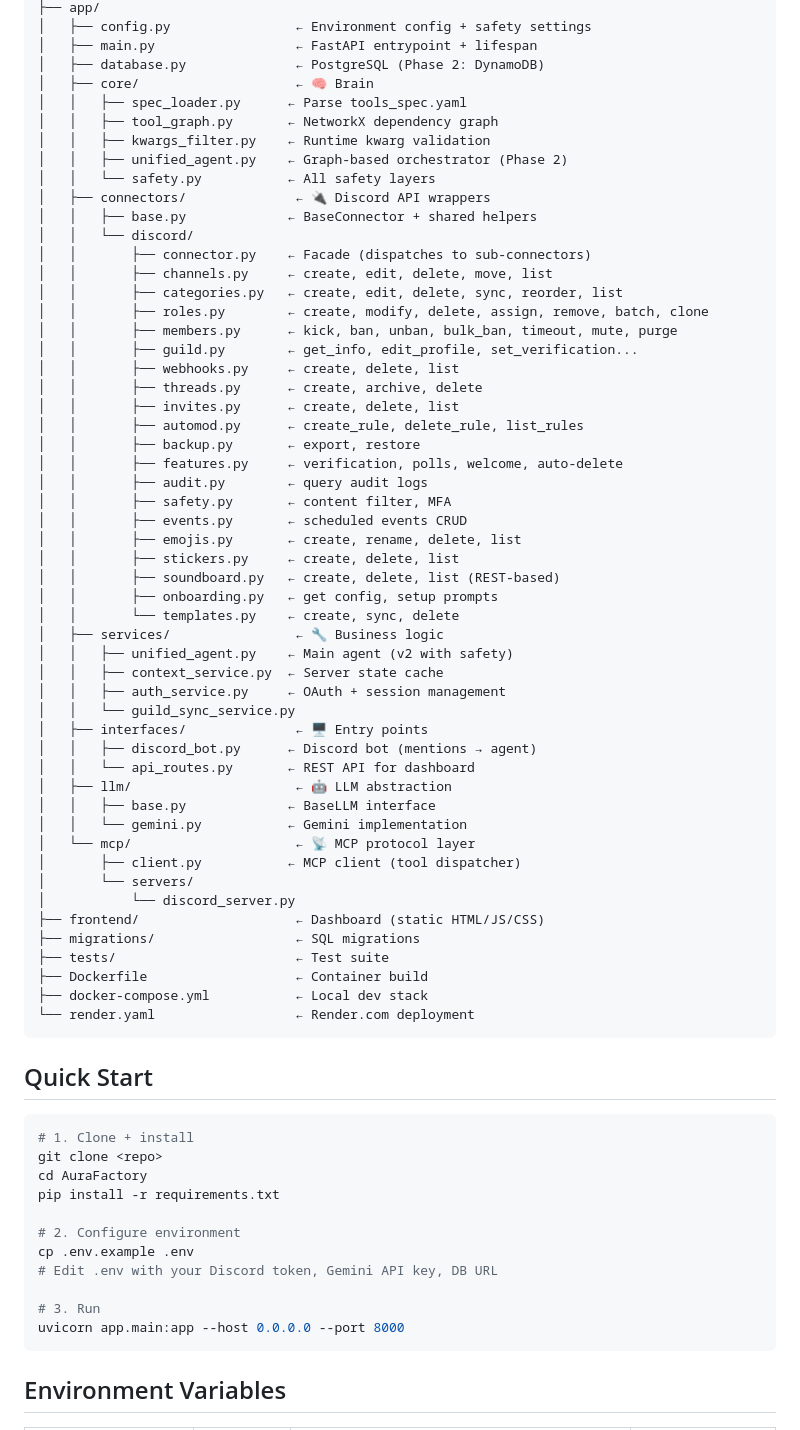
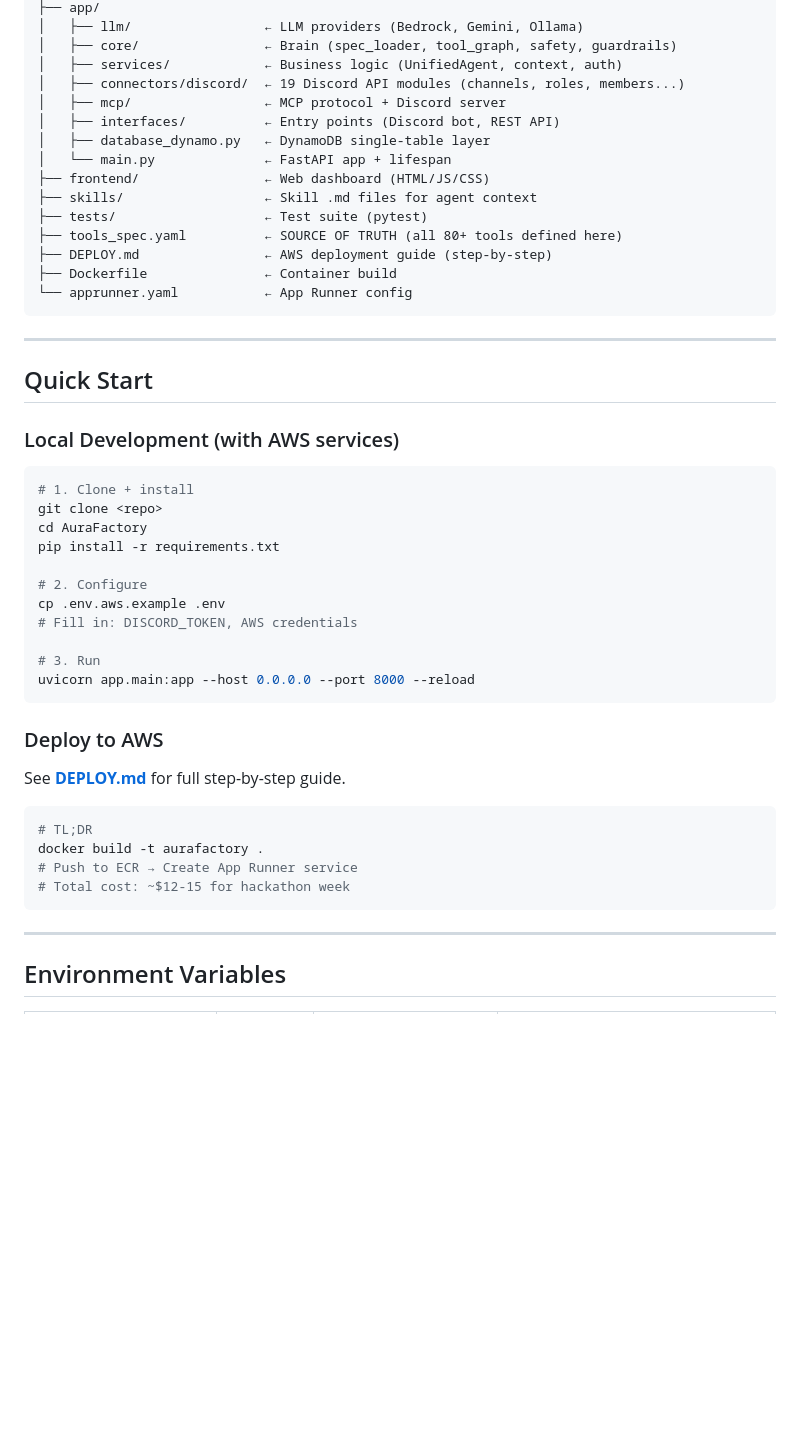
Before and after one commit to HaoWasabi/AuraFactory, a Markdown page: README.md, the part around one of its changes. Rendered like a GitHub page; blank space fills up the shorter version.

````diff
--- a/README.md
+++ b/README.md
@@ -65,60 +72,26 @@ AuraFactory/
 ├── app/
-│   ├── config.py                ← Environment config + safety settings
-│   ├── main.py                  ← FastAPI entrypoint + lifespan
-│   ├── database.py              ← PostgreSQL (Phase 2: DynamoDB)
-│   ├── core/                    ← 🧠 Brain
-│   │   ├── spec_loader.py      ← Parse tools_spec.yaml
-│   │   ├── tool_graph.py       ← NetworkX dependency graph
-│   │   ├── kwargs_filter.py    ← Runtime kwarg validation
-│   │   ├── unified_agent.py    ← Graph-based orchestrator (Phase 2)
-│   │   └── safety.py           ← All safety layers
-│   ├── connectors/              ← 🔌 Discord API wrappers
-│   │   ├── base.py             ← BaseConnector + shared helpers
-│   │   └── discord/
-│   │       ├── connector.py    ← Facade (dispatches to sub-connectors)
-│   │       ├── channels.py     ← create, edit, delete, move, list
-│   │       ├── categories.py   ← create, edit, delete, sync, reorder, list
-│   │       ├── roles.py        ← create, modify, delete, assign, remove, batch, clone
-│   │       ├── members.py      ← kick, ban, unban, bulk_ban, timeout, mute, purge
-│   │       ├── guild.py        ← get_info, edit_profile, set_verification...
-│   │       ├── webhooks.py     ← create, delete, list
-│   │       ├── threads.py      ← create, archive, delete
-│   │       ├── invites.py      ← create, delete, list
-│   │       ├── automod.py      ← create_rule, delete_rule, list_rules
-│   │       ├── backup.py       ← export, restore
-│   │       ├── features.py     ← verification, polls, welcome, auto-delete
-│   │       ├── audit.py        ← query audit logs
-│   │       ├── safety.py       ← content filter, MFA
-│   │       ├── events.py       ← scheduled events CRUD
-│   │       ├── emojis.py       ← create, rename, delete, list
-│   │       ├── stickers.py     ← create, delete, list
-│   │       ├── soundboard.py   ← create, delete, list (REST-based)
-│   │       ├── onboarding.py   ← get config, setup prompts
-│   │       └── templates.py    ← create, sync, delete
-│   ├── services/                ← 🔧 Business logic
-│   │   ├── unified_agent.py    ← Main agent (v2 with safety)
-│   │   ├── context_service.py  ← Server state cache
-│   │   ├── auth_service.py     ← OAuth + session management
-│   │   └── guild_sync_service.py
-│   ├── interfaces/              ← 🖥️ Entry points
-│   │   ├── discord_bot.py      ← Discord bot (mentions → agent)
-│   │   └── api_routes.py       ← REST API for dashboard
-│   ├── llm/                     ← 🤖 LLM abstraction
-│   │   ├── base.py             ← BaseLLM interface
-│   │   └── gemini.py           ← Gemini implementation
-│   └── mcp/                     ← 📡 MCP protocol layer
-│       ├── client.py           ← MCP client (tool dispatcher)
-│       └── servers/
-│           └── discord_server.py
-├── frontend/                    ← Dashboard (static HTML/JS/CSS)
-├── migrations/                  ← SQL migrations
-├── tests/                       ← Test suite
-├── Dockerfile                   ← Container build
-├── docker-compose.yml           ← Local dev stack
-└── render.yaml                  ← Render.com deployment
+│   ├── llm/                 ← LLM providers (Bedrock, Gemini, Ollama)
+│   ├── core/                ← Brain (spec_loader, tool_graph, safety, guardrails)
+│   ├── services/            ← Business logic (UnifiedAgent, context, auth)
+│   ├── connectors/discord/  ← 19 Discord API modules (channels, roles, members...)
+│   ├── mcp/                 ← MCP protocol + Discord server
+│   ├── interfaces/          ← Entry points (Discord bot, REST API)
+│   ├── database_dynamo.py   ← DynamoDB single-table layer
+│   └── main.py              ← FastAPI app + lifespan
+├── frontend/                ← Web dashboard (HTML/JS/CSS)
+├── skills/                  ← Skill .md files for agent context
+├── tests/                   ← Test suite (pytest)
+├── tools_spec.yaml          ← SOURCE OF TRUTH (all 80+ tools defined here)
+├── DEPLOY.md                ← AWS deployment guide (step-by-step)
+├── Dockerfile               ← Container build
+└── apprunner.yaml           ← App Runner config
 ```
 
+---
+
 ## Quick Start
+
+### Local Development (with AWS services)
 
 ```bash
 # 1. Clone + install
@@ -126,13 +99,26 @@ git clone <repo>
 cd AuraFactory
 pip install -r requirements.txt
 
-# 2. Configure environment
-cp .env.example .env
-# Edit .env with your Discord token, Gemini API key, DB URL
+# 2. Configure
+cp .env.aws.example .env
+# Fill in: DISCORD_TOKEN, AWS credentials
 
 # 3. Run
-uvicorn app.main:app --host 0.0.0.0 --port 8000
+uvicorn app.main:app --host 0.0.0.0 --port 8000 --reload
 ```
+
+### Deploy to AWS
+
+See **[DEPLOY.md](DEPLOY.md)** for full step-by-step guide.
+
+```bash
+# TL;DR
+docker build -t aurafactory .
+# Push to ECR → Create App Runner service
+# Total cost: ~$12-15 for hackathon week
+```
+
+---
 
 ## Environment Variables
 
````
Also changed, not shown: other parts of README.md (+104 -75 lines).
